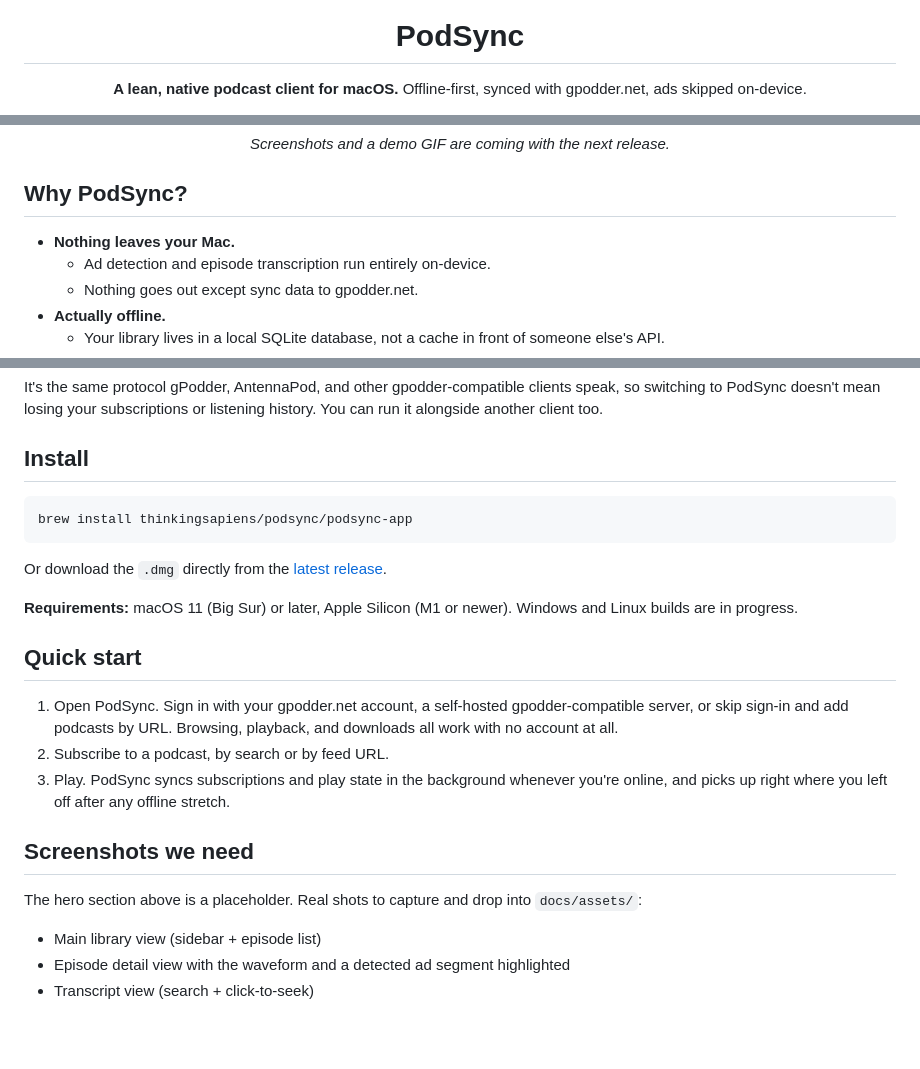
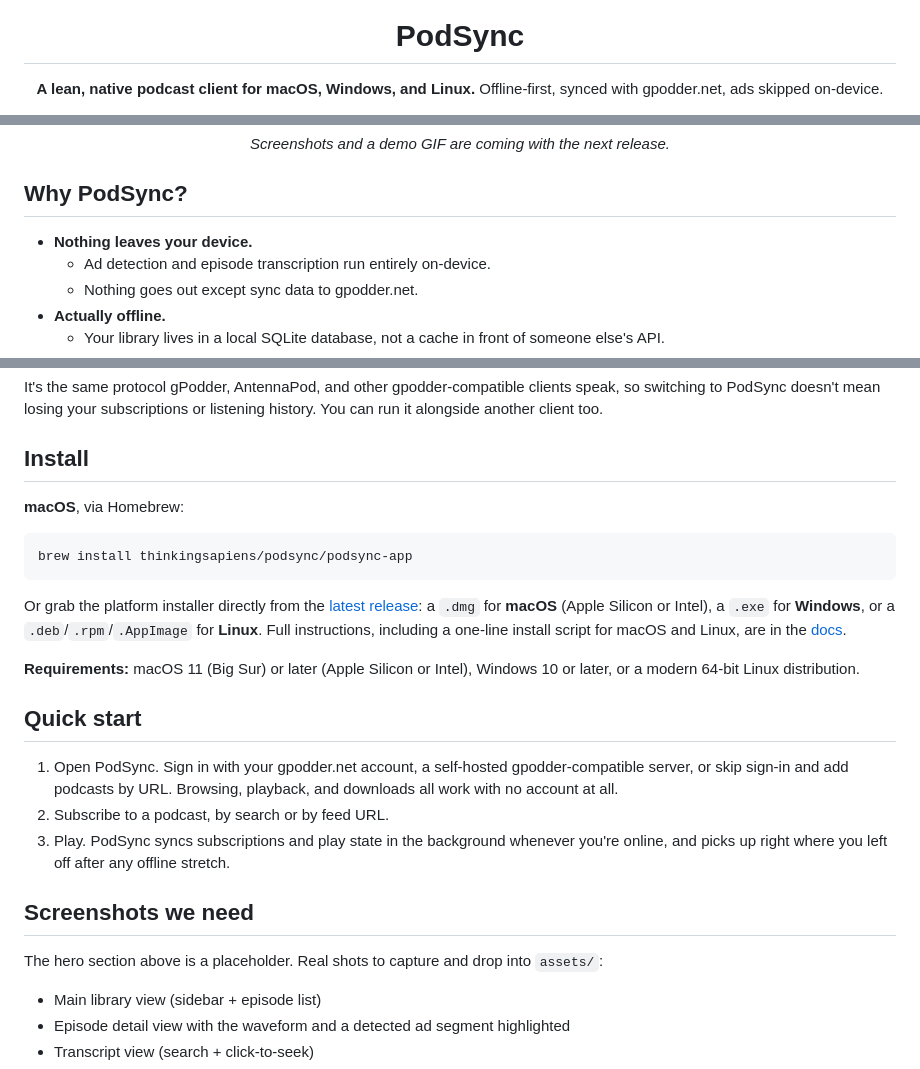
Before and after one commit to thinkingsapiens/podsync, a Markdown page: README.md, 3 parts joined by grey strips. Drawn GitHub-style; blank space fills up the shorter version.

Commit message:
chore: sync website, homebrew cask files, and README from source repo

````diff
--- a/README.md
+++ b/README.md
@@ -4,6 +4,6 @@
 
 # PodSync
 
-**A lean, native podcast client for macOS.** Offline-first, synced with gpodder.net, ads skipped on-device.
+**A lean, native podcast client for macOS, Windows, and Linux.** Offline-first, synced with gpodder.net, ads skipped on-device.
 
 [![Latest release](https://img.shields.io/github/v/release/thinkingsapiens/podsync?include_prereleases&label=release&color=c6ff1a)](https://github.com/thinkingsapiens/podsync/releases/latest)
@@ -19,7 +21,7 @@
 
 ## Why PodSync?
 
-- **Nothing leaves your Mac.**
+- **Nothing leaves your device.**
   - Ad detection and episode transcription run entirely on-device.
   - Nothing goes out except sync data to gpodder.net.
 - **Actually offline.**
@@ -65,13 +67,15 @@ It's the same protocol gPodder, AntennaPod, and other gpodder-compatible clients
 
 ## Install
 
+**macOS**, via Homebrew:
+
 ```sh
 brew install thinkingsapiens/podsync/podsync-app
 ```
 
-Or download the `.dmg` directly from the [latest release](https://github.com/thinkingsapiens/podsync/releases/latest).
+Or grab the platform installer directly from the [latest release](https://github.com/thinkingsapiens/podsync/releases/latest): a `.dmg` for **macOS** (Apple Silicon or Intel), a `.exe` for **Windows**, or a `.deb`/`.rpm`/`.AppImage` for **Linux**. Full instructions, including a one-line install script for macOS and Linux, are in the [docs](https://thinkingsapiens.github.io/podsync/docs.html#requirements).
 
-**Requirements:** macOS 11 (Big Sur) or later, Apple Silicon (M1 or newer). Windows and Linux builds are in progress.
+**Requirements:** macOS 11 (Big Sur) or later (Apple Silicon or Intel), Windows 10 or later, or a modern 64-bit Linux distribution.
 
 ## Quick start
 
@@ -81,7 +85,7 @@ Or download the `.dmg` directly from the [latest release](https://github.com/thi
 
 ## Screenshots we need
 
-The hero section above is a placeholder. Real shots to capture and drop into `docs/assets/`:
+The hero section above is a placeholder. Real shots to capture and drop into `assets/`:
 
 - Main library view (sidebar + episode list)
 - Episode detail view with the waveform and a detected ad segment highlighted
````
Also changed, not shown: other parts of README.md (+3 -1 lines), docs/README.md (+1 -1 lines).
